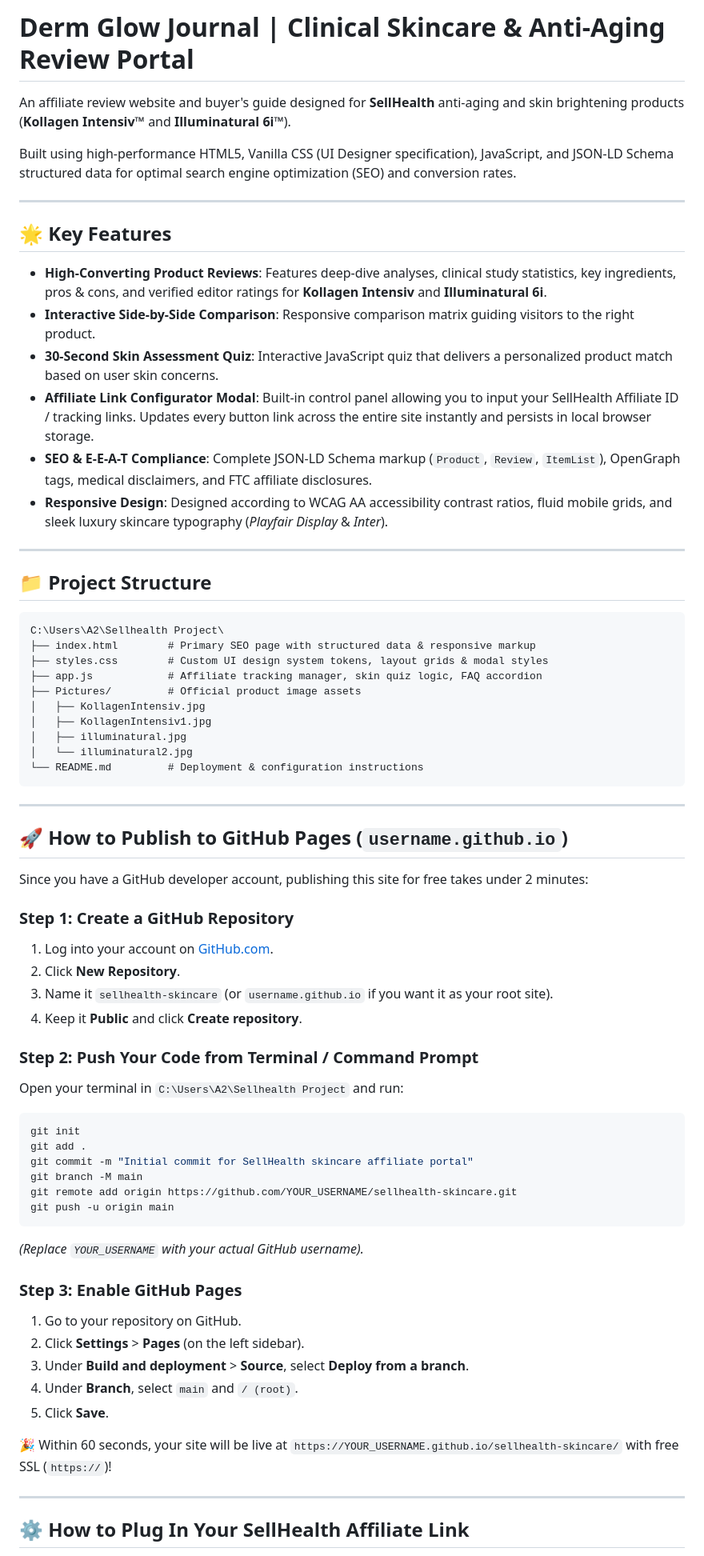
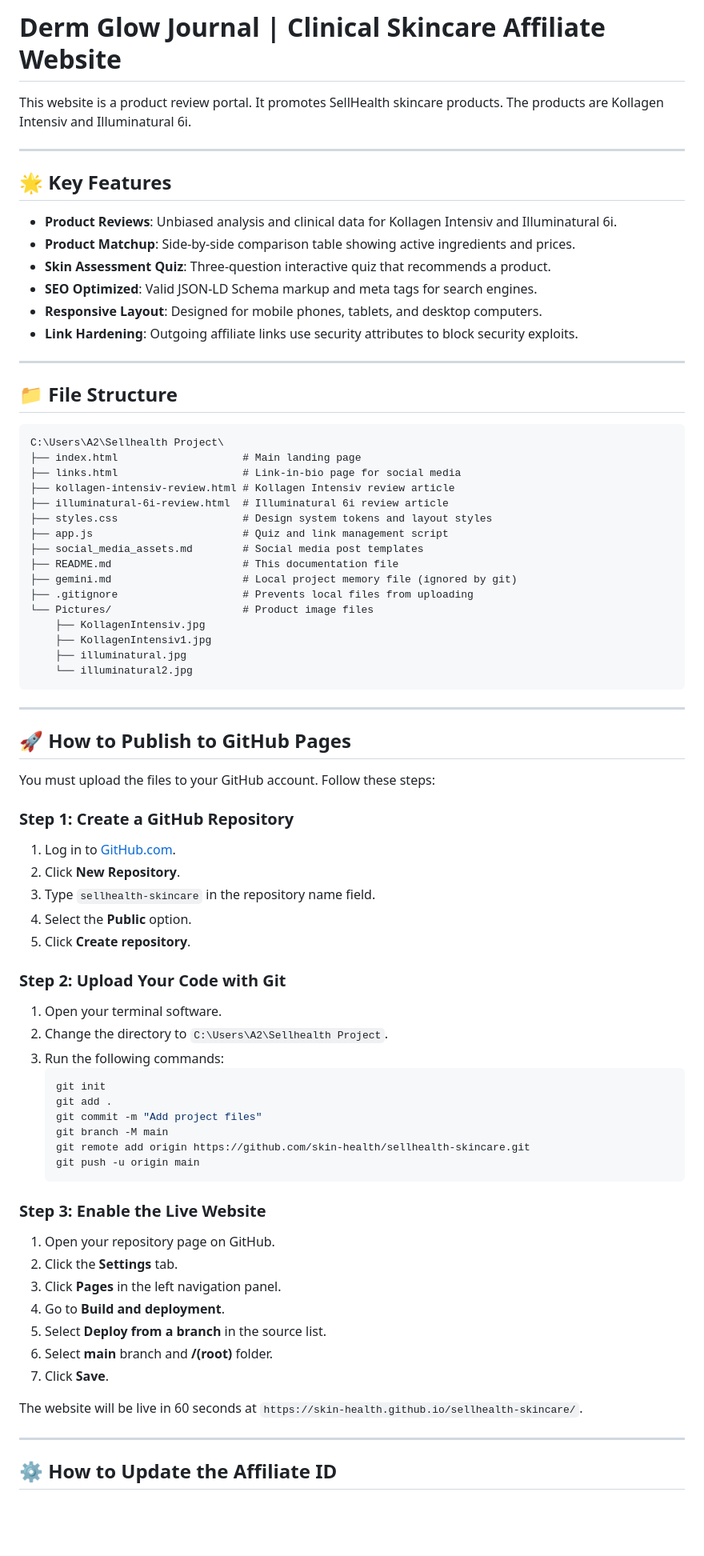
Before and after one commit to skin-health/sellhealth-skincare, a Markdown page: README.md, the part around one of its changes. Shown at 80% size. Rendered like a GitHub page; blank space fills up the shorter version.

Commit message:
Rewrite README.md using Simplified Technical English (ASD-STE100)

````diff
--- a/README.md
+++ b/README.md
@@ -1,72 +1,80 @@
-# Derm Glow Journal | Clinical Skincare & Anti-Aging Review Portal
+# Derm Glow Journal | Clinical Skincare Affiliate Website
 
-An affiliate review website and buyer's guide designed for **SellHealth** anti-aging and skin brightening products (**Kollagen Intensiv™** and **Illuminatural 6i™**).
-
-Built using high-performance HTML5, Vanilla CSS (UI Designer specification), JavaScript, and JSON-LD Schema structured data for optimal search engine optimization (SEO) and conversion rates.
+This website is a product review portal. It promotes SellHealth skincare products.
+The products are Kollagen Intensiv and Illuminatural 6i.
 
 ---
 
 ## 🌟 Key Features
 
-* **High-Converting Product Reviews**: Features deep-dive analyses, clinical study statistics, key ingredients, pros & cons, and verified editor ratings for **Kollagen Intensiv** and **Illuminatural 6i**.
-* **Interactive Side-by-Side Comparison**: Responsive comparison matrix guiding visitors to the right product.
-* **30-Second Skin Assessment Quiz**: Interactive JavaScript quiz that delivers a personalized product match based on user skin concerns.
-* **Affiliate Link Configurator Modal**: Built-in control panel allowing you to input your SellHealth Affiliate ID / tracking links. Updates every button link across the entire site instantly and persists in local browser storage.
-* **SEO & E-E-A-T Compliance**: Complete JSON-LD Schema markup (`Product`, `Review`, `ItemList`), OpenGraph tags, medical disclaimers, and FTC affiliate disclosures.
-* **Responsive Design**: Designed according to WCAG AA accessibility contrast ratios, fluid mobile grids, and sleek luxury skincare typography (*Playfair Display* & *Inter*).
+* **Product Reviews**: Unbiased analysis and clinical data for Kollagen Intensiv and Illuminatural 6i.
+* **Product Matchup**: Side-by-side comparison table showing active ingredients and prices.
+* **Skin Assessment Quiz**: Three-question interactive quiz that recommends a product.
+* **SEO Optimized**: Valid JSON-LD Schema markup and meta tags for search engines.
+* **Responsive Layout**: Designed for mobile phones, tablets, and desktop computers.
+* **Link Hardening**: Outgoing affiliate links use security attributes to block security exploits.
 
 ---
 
-## 📁 Project Structure
+## 📁 File Structure
 
 ```
 C:\Users\A2\Sellhealth Project\
-├── index.html        # Primary SEO page with structured data & responsive markup
-├── styles.css        # Custom UI design system tokens, layout grids & modal styles
-├── app.js            # Affiliate tracking manager, skin quiz logic, FAQ accordion
-├── Pictures/         # Official product image assets
-│   ├── KollagenIntensiv.jpg
-│   ├── KollagenIntensiv1.jpg
-│   ├── illuminatural.jpg
-│   └── illuminatural2.jpg
-└── README.md         # Deployment & configuration instructions
+├── index.html                    # Main landing page
+├── links.html                    # Link-in-bio page for social media
+├── kollagen-intensiv-review.html # Kollagen Intensiv review article
+├── illuminatural-6i-review.html  # Illuminatural 6i review article
+├── styles.css                    # Design system tokens and layout styles
+├── app.js                        # Quiz and link management script
+├── social_media_assets.md        # Social media post templates
+├── README.md                     # This documentation file
+├── gemini.md                     # Local project memory file (ignored by git)
+├── .gitignore                    # Prevents local files from uploading
+└── Pictures/                     # Product image files
+    ├── KollagenIntensiv.jpg
+    ├── KollagenIntensiv1.jpg
+    ├── illuminatural.jpg
+    └── illuminatural2.jpg
 ```
 
 ---
 
-## 🚀 How to Publish to GitHub Pages (`username.github.io`)
+## 🚀 How to Publish to GitHub Pages
 
-Since you have a GitHub developer account, publishing this site for free takes under 2 minutes:
+You must upload the files to your GitHub account. Follow these steps:
 
 ### Step 1: Create a GitHub Repository
-1. Log into your account on [GitHub.com](https://github.com).
+1. Log in to [GitHub.com](https://github.com).
 2. Click **New Repository**.
-3. Name it `sellhealth-skincare` (or `username.github.io` if you want it as your root site).
-4. Keep it **Public** and click **Create repository**.
+3. Type `sellhealth-skincare` in the repository name field.
+4. Select the **Public** option.
+5. Click **Create repository**.
 
-### Step 2: Push Your Code from Terminal / Command Prompt
-Open your terminal in `C:\Users\A2\Sellhealth Project` and run:
+### Step 2: Upload Your Code with Git
+1. Open your terminal software.
+2. Change the directory to `C:\Users\A2\Sellhealth Project`.
+3. Run the following commands:
+   ```bash
+   git init
+   git add .
+   git commit -m "Add project files"
+   git branch -M main
+   git remote add origin https://github.com/skin-health/sellhealth-skincare.git
+   git push -u origin main
+   ```
 
-```bash
-git init
-git add .
-git commit -m "Initial commit for SellHealth skincare affiliate portal"
-git branch -M main
-git remote add origin https://github.com/YOUR_USERNAME/sellhealth-skincare.git
-git push -u origin main
-```
-*(Replace `YOUR_USERNAME` with your actual GitHub username).*
+### Step 3: Enable the Live Website
+1. Open your repository page on GitHub.
+2. Click the **Settings** tab.
+3. Click **Pages** in the left navigation panel.
+4. Go to **Build and deployment**.
+5. Select **Deploy from a branch** in the source list.
+6. Select **main** branch and **/(root)** folder.
+7. Click **Save**.
 
-### Step 3: Enable GitHub Pages
-1. Go to your repository on GitHub.
-2. Click **Settings** > **Pages** (on the left sidebar).
-3. Under **Build and deployment** > **Source**, select **Deploy from a branch**.
-4. Under **Branch**, select `main` and `/ (root)`.
-5. Click **Save**.
-
-🎉 Within 60 seconds, your site will be live at `https://YOUR_USERNAME.github.io/sellhealth-skincare/` with free SSL (`https://`)!
+The website will be live in 60 seconds at `https://skin-health.github.io/sellhealth-skincare/`.
 
 ---
 
-## ⚙️ How to Plug In Your SellHealth Affiliate Link
+## ⚙️ How to Update the Affiliate ID
 
````
Also changed, not shown: other parts of README.md (+8 -4 lines).
